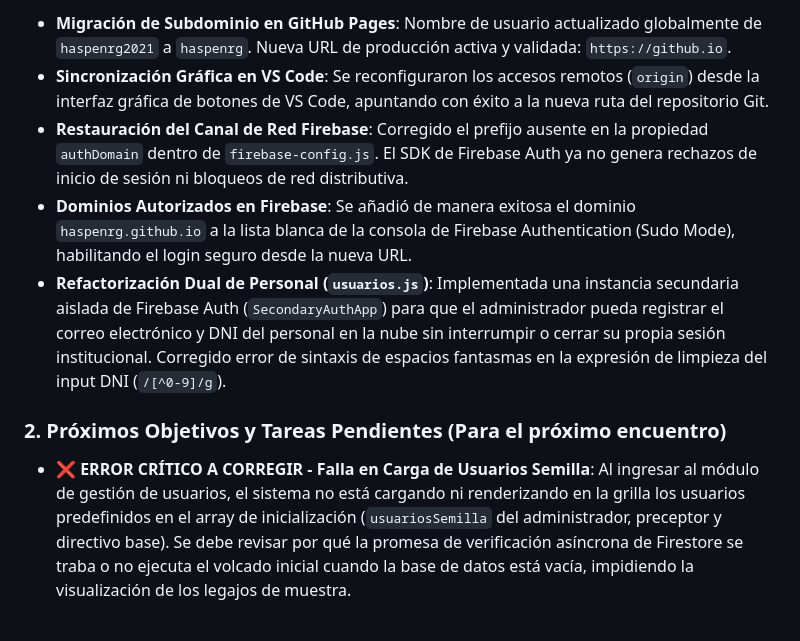
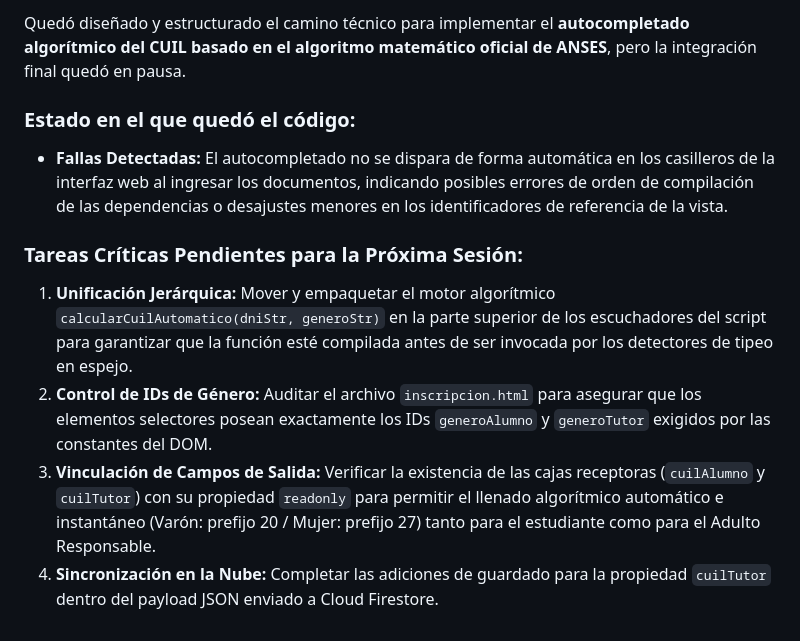
Before and after one commit to Haspenrg/Gestion-Alumnos, a Markdown page: .ai-context.md, the part around one of its changes. GitHub-like rendering.

```diff
--- a/.ai-context.md
+++ b/.ai-context.md
@@ -32,10 +32,11 @@
 
-- **Migración de Subdominio en GitHub Pages**: Nombre de usuario actualizado globalmente de `haspenrg2021` a `haspenrg`. Nueva URL de producción activa y validada: `https://github.io`.
-- **Sincronización Gráfica en VS Code**: Se reconfiguraron los accesos remotos (`origin`) desde la interfaz gráfica de botones de VS Code, apuntando con éxito a la nueva ruta del repositorio Git.
-- **Restauración del Canal de Red Firebase**: Corregido el prefijo ausente en la propiedad `authDomain` dentro de `firebase-config.js`. El SDK de Firebase Auth ya no genera rechazos de inicio de sesión ni bloqueos de red distributiva.
-- **Dominios Autorizados en Firebase**: Se añadió de manera exitosa el dominio `haspenrg.github.io` a la lista blanca de la consola de Firebase Authentication (Sudo Mode), habilitando el login seguro desde la nueva URL.
-- **Refactorización Dual de Personal (`usuarios.js`)**: Implementada una instancia secundaria aislada de Firebase Auth (`SecondaryAuthApp`) para que el administrador pueda registrar el correo electrónico y DNI del personal en la nube sin interrumpir o cerrar su propia sesión institucional. Corregido error de sintaxis de espacios fantasmas en la expresión de limpieza del input DNI (`/[^0-9]/g`).
+Quedó diseñado y estructurado el camino técnico para implementar el **autocompletado algorítmico del CUIL basado en el algoritmo matemático oficial de ANSES**, pero la integración final quedó en pausa.
 
-### 2. Próximos Objetivos y Tareas Pendientes (Para el próximo encuentro)
+### Estado en el que quedó el código:
+* **Fallas Detectadas:** El autocompletado no se dispara de forma automática en los casilleros de la interfaz web al ingresar los documentos, indicando posibles errores de orden de compilación de las dependencias o desajustes menores en los identificadores de referencia de la vista.
 
-- **❌ ERROR CRÍTICO A CORREGIR - Falla en Carga de Usuarios Semilla**: Al ingresar al módulo de gestión de usuarios, el sistema no está cargando ni renderizando en la grilla los usuarios predefinidos en el array de inicialización (`usuariosSemilla` del administrador, preceptor y directivo base). Se debe revisar por qué la promesa de verificación asíncrona de Firestore se traba o no ejecuta el volcado inicial cuando la base de datos está vacía, impidiendo la visualización de los legajos de muestra.
+### Tareas Críticas Pendientes para la Próxima Sesión:
+1. **Unificación Jerárquica:** Mover y empaquetar el motor algorítmico `calcularCuilAutomatico(dniStr, generoStr)` en la parte superior de los escuchadores del script para garantizar que la función esté compilada antes de ser invocada por los detectores de tipeo en espejo.
+2. **Control de IDs de Género:** Auditar el archivo `inscripcion.html` para asegurar que los elementos selectores posean exactamente los IDs `generoAlumno` y `generoTutor` exigidos por las constantes del DOM.
+3. **Vinculación de Campos de Salida:** Verificar la existencia de las cajas receptoras (`cuilAlumno` y `cuilTutor`) con su propiedad `readonly` para permitir el llenado algorítmico automático e instantáneo (Varón: prefijo 20 / Mujer: prefijo 27) tanto para el estudiante como para el Adulto Responsable.
+4. **Sincronización en la Nube:** Completar las adiciones de guardado para la propiedad `cuilTutor` dentro del payload JSON enviado a Cloud Firestore.
```
Also changed, not shown: other parts of .ai-context.md (+21 -21 lines).
